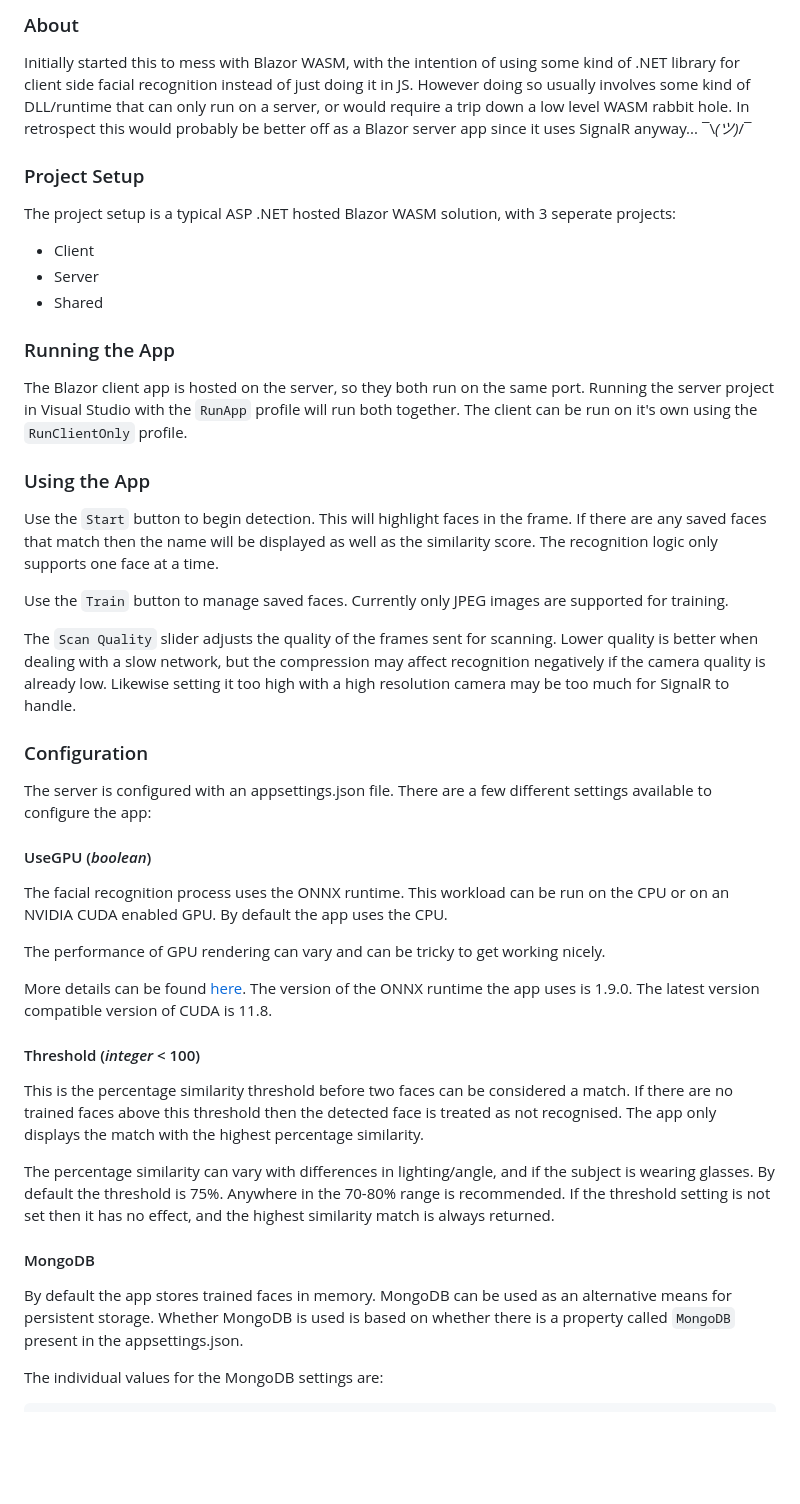
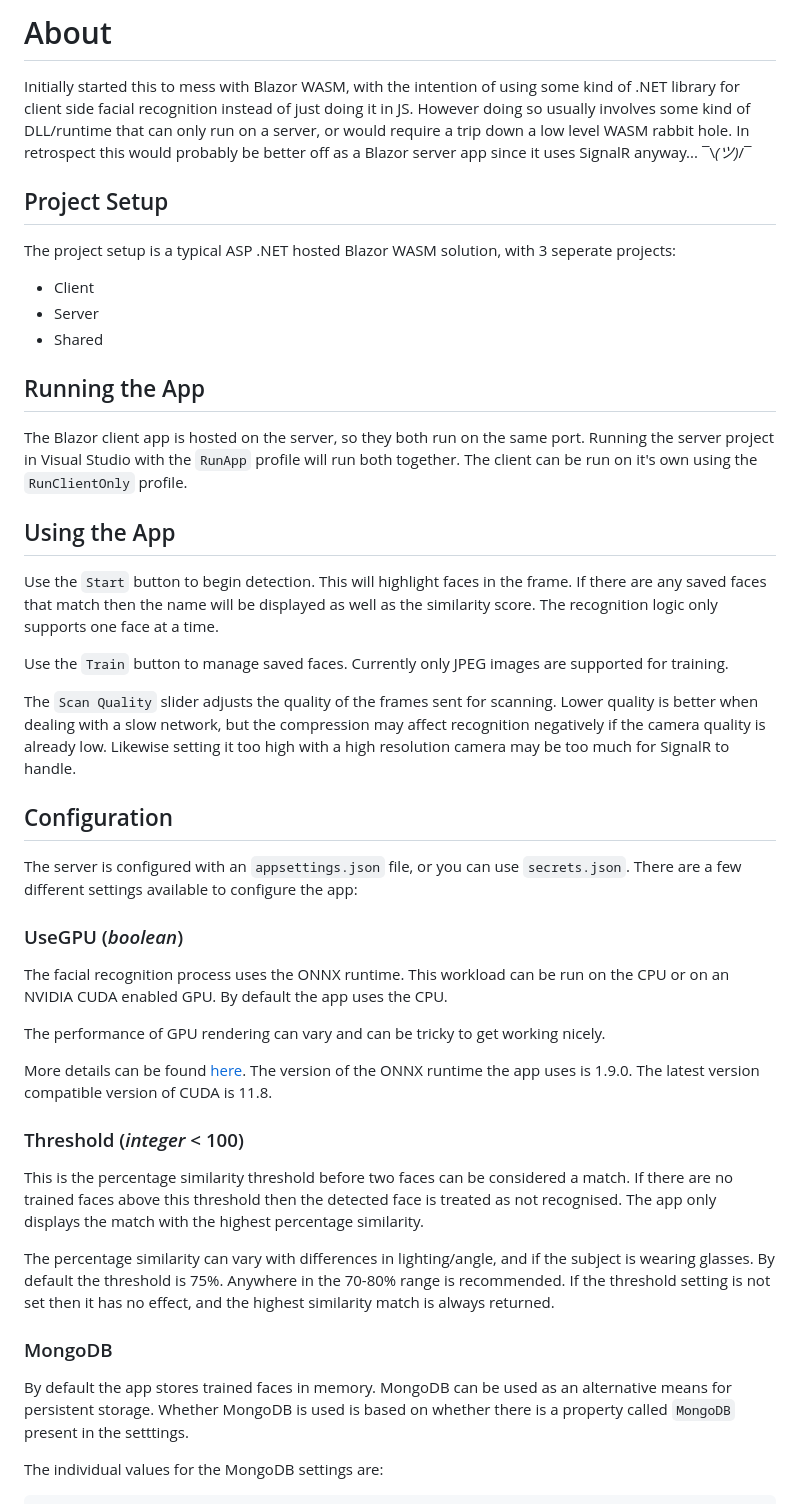
Before and after one commit to SamCodes96/BlazorFaceRecog, a Markdown page: README.md, the part around the change. GitHub-like rendering; blank space fills up the shorter version.

Commit message:
Readme cleanup

```diff
--- a/README.md
+++ b/README.md
@@ -1,9 +1,9 @@
-### About
+# About
 Initially started this to mess with Blazor WASM, with the intention of using some kind of .NET library for client side facial recognition instead of just doing it in JS.
 However doing so usually involves some kind of DLL/runtime that can only run on a server, or would require a trip down a low level WASM rabbit hole.
 In retrospect this would probably be better off as a Blazor server app since it uses SignalR anyway... ¯\\_(ツ)_/¯
 
-### Project Setup
+## Project Setup
 
 The project setup is a typical ASP .NET hosted Blazor WASM solution, with 3 seperate projects:
 
@@ -11,10 +11,10 @@ The project setup is a typical ASP .NET hosted Blazor WASM solution, with 3 sepe
 - Server
 - Shared
 
-### Running the App
+## Running the App
 The Blazor client app is hosted on the server, so they both run on the same port. Running the server project in Visual Studio with the `RunApp` profile will run both together. The client can be run on it's own using the `RunClientOnly` profile.
 
-### Using the App
+## Using the App
 Use the `Start` button to begin detection. This will highlight faces in the frame.
 If there are any saved faces that match then the name will be displayed as well as the similarity score.
 The recognition logic only supports one face at a time.
@@ -23,23 +23,23 @@ Use the `Train` button to manage saved faces. Currently only JPEG images are sup
 
 The `Scan Quality` slider adjusts the quality of the frames sent for scanning. Lower quality is better when dealing with a slow network, but the compression may affect recognition negatively if the camera quality is already low. Likewise setting it too high with a high resolution camera may be too much for SignalR to handle.
 
-### Configuration
-The server is configured with an appsettings.json file. There are a few different settings available to configure the app:
+## Configuration
+The server is configured with an `appsettings.json` file, or you can use `secrets.json`. There are a few different settings available to configure the app:
 
-#### UseGPU (*boolean*)
+### UseGPU (*boolean*)
 The facial recognition process uses the ONNX runtime. This workload can be run on the CPU or on an NVIDIA CUDA enabled GPU. By default the app uses the CPU.
 
 The performance of GPU rendering can vary and can be tricky to get working nicely.
 
 More details can be found [here](https://onnxruntime.ai/docs/execution-providers/CUDA-ExecutionProvider.html#requirements). The version of the ONNX runtime the app uses is 1.9.0. The latest version compatible version of CUDA is 11.8.
 
-#### Threshold (*integer* < 100)
+### Threshold (*integer* < 100)
 This is the percentage similarity threshold before two faces can be considered a match. If there are no trained faces above this threshold then the detected face is treated as not recognised. The app only displays the match with the highest percentage similarity.
 
 The percentage similarity can vary with differences in lighting/angle, and if the subject is wearing glasses. By default the threshold is 75%. Anywhere in the 70-80% range is recommended. If the threshold setting is not set then it has no effect, and the highest similarity match is always returned.
 
-#### MongoDB
-By default the app stores trained faces in memory. MongoDB can be used as an alternative means for persistent storage. Whether MongoDB is used is based on whether there is a property called `MongoDB` present in the appsettings.json.
+### MongoDB
+By default the app stores trained faces in memory. MongoDB can be used as an alternative means for persistent storage. Whether MongoDB is used is based on whether there is a property called `MongoDB` present in the setttings.
 
 The individual values for the MongoDB settings are:
 
```
